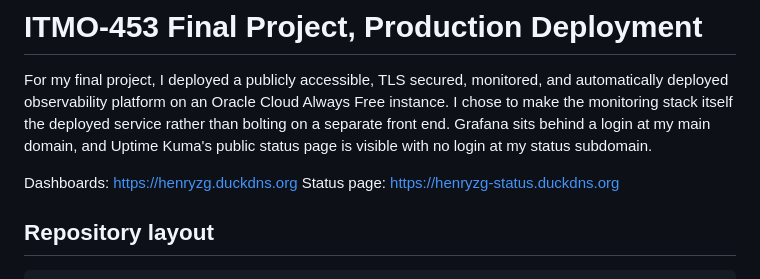
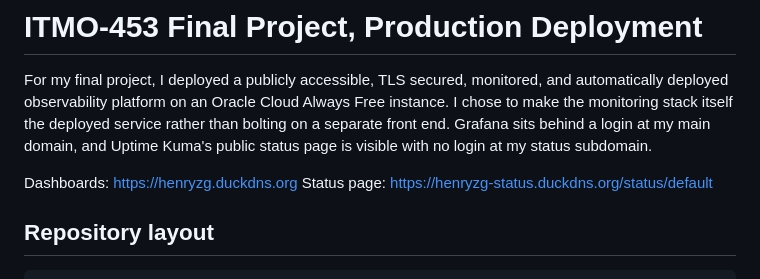
Before and after one commit to h-yzeng/itmo-453, a Markdown page: itmo453-finalproject/README.md, the part around the change. GitHub-like rendering.

Commit message:
Update status page link in README to include default path

```diff
--- a/itmo453-finalproject/README.md
+++ b/itmo453-finalproject/README.md
@@ -3,7 +3,7 @@
 For my final project, I deployed a publicly accessible, TLS secured, monitored, and automatically deployed observability platform on an Oracle Cloud Always Free instance. I chose to make the monitoring stack itself the deployed service rather than bolting on a separate front end. Grafana sits behind a login at my main domain, and Uptime Kuma's public status page is visible with no login at my status subdomain.
 
 Dashboards: [https://henryzg.duckdns.org](https://henryzg.duckdns.org)
-Status page: [https://henryzg-status.duckdns.org](https://henryzg-status.duckdns.org)
+Status page: [https://henryzg-status.duckdns.org/status/default](https://henryzg-status.duckdns.org/status/default)
 
 ## Repository layout
 
```
